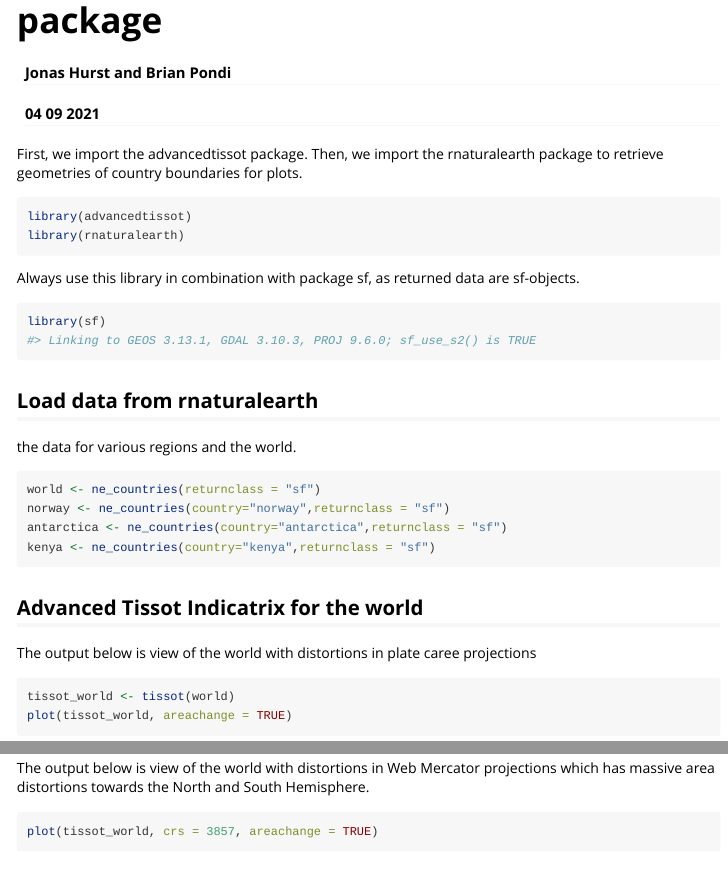
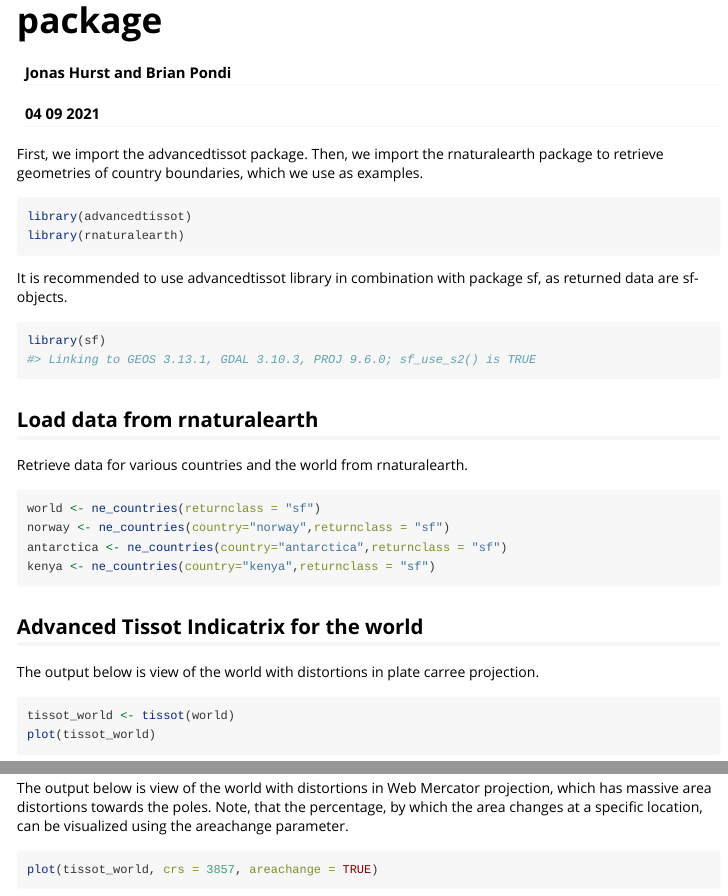
Before and after one commit to jonas-hurst/advanced-tissot, an R Markdown document (vignettes/tissot.Rmd): the page in a window 1100 px wide, from its top, and a second part further down, joined at a grey line. Rendered offline with R 4.5, knitr and Pandoc, with nearby package versions; some code elsewhere in the file could not run offline; long lines of code are wrapped.

Commit message:
updated vignette

````diff
--- a/vignettes/tissot.Rmd
+++ b/vignettes/tissot.Rmd
@@ -18,23 +18,24 @@ knitr::opts_chunk$set(
 )
 ```
 
-First, we import the advancedtissot package. Then, we import the rnaturalearth package
-to retrieve geometries of country boundaries for plots.
+First, we import the advancedtissot package.
+Then, we import the rnaturalearth package
+to retrieve geometries of country boundaries, which we use as examples.
 
 ```{r setup}
 library(advancedtissot)
 library(rnaturalearth)
 ```
 
-Always use this library in combination with package sf, as returned data are
-sf-objects.
+It is recommended to use advancedtissot library in combination with package sf,
+as returned data are sf-objects.
 ```{r}
 library(sf)
 ```
 
 
 ## Load data from rnaturalearth
-the data for various regions and the world.
+Retrieve data for various countries and the world from rnaturalearth.
 ```{r}
 world <- ne_countries(returnclass = "sf")
 norway <- ne_countries(country="norway",returnclass = "sf")
@@ -44,10 +45,10 @@ kenya <- ne_countries(country="kenya",returnclass = "sf")
 
 ## Advanced Tissot Indicatrix for the world
 
-The output below is view of the world with distortions in plate caree projections
+The output below is view of the world with distortions in plate carree projection.
 
 ```{r}
 tissot_world <- tissot(world)
-plot(tissot_world, areachange = TRUE)
+plot(tissot_world)
 ```
 
@@ -56,7 +60,10 @@ The output below is view of the world with distortions in equal area projections
 plot(tissot_world, crs = "+proj=moll +lon_0=0 +x_0=0 +y_0=0 +ellps=WGS84 +datum=WGS84 +units=m no_defs")
 ```
 
-The output below is view of the world with distortions in Web Mercator projections which has massive area distortions towards the North and South Hemisphere.
+The output below is view of the world with distortions in Web Mercator projection,
+which has massive area distortions towards the poles. Note, that the percentage,
+by which the area changes at a specific location, can be visualized using the
+areachange parameter.
 ```{r}
 plot(tissot_world, crs = 3857, areachange = TRUE)
 ```
````
Also changed, not shown: vignettes/tissot.Rmd (16 more changed lines).
